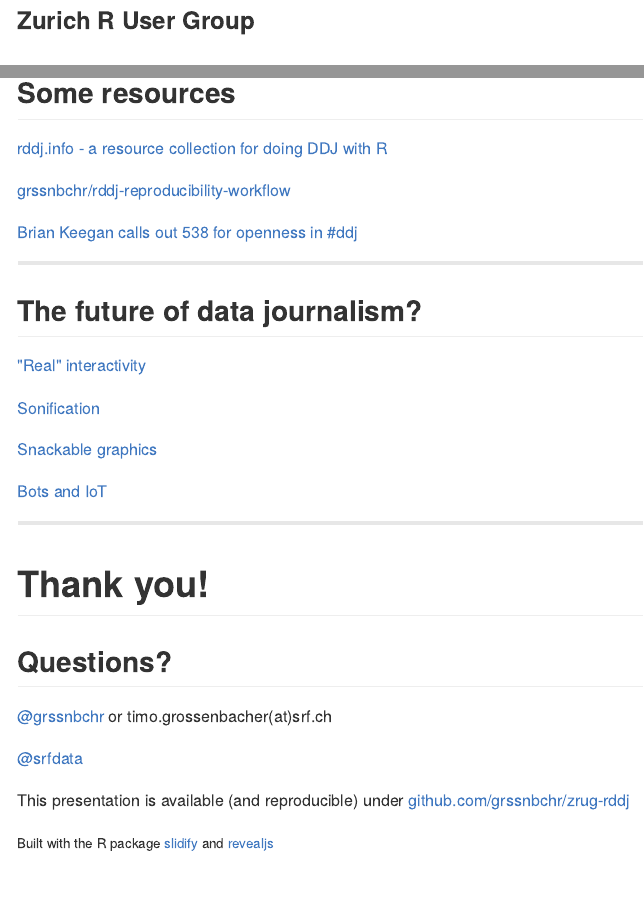
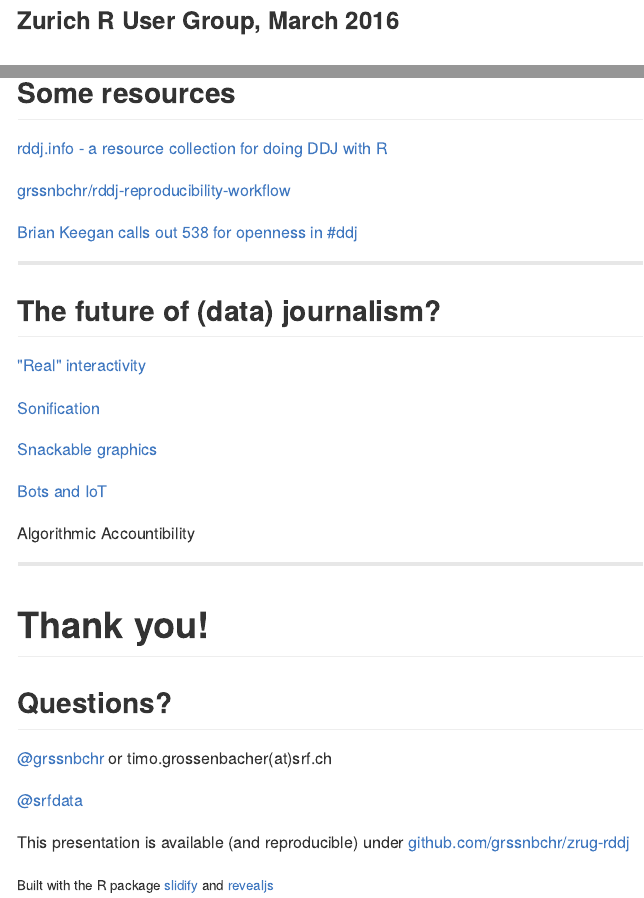
Before and after one commit to grssnbchr/zrug-rddj, an R Markdown document (index.Rmd): the page in a window 1100 px wide, from its top, and a second part further down, joined at a grey line. The pictures show the output file index.md that the author committed with the source, drawn offline in the style of GitHub.

Commit message:
publishing deck

```diff
--- a/index.Rmd
+++ b/index.Rmd
@@ -16,7 +16,7 @@ knit        : slidify::knit2slides
 ---
 
 
-### Zurich R User Group
+### Zurich R User Group, March 2016
 ## Data journalism with R
 
 ### Experiences at SRF Data
@@ -171,6 +171,8 @@ direct_matches %<>% mutate_(.dots =
 [Snackable graphics](http://im.ft-static.com/content/images/d823a614-9e82-11e5-b45d-4812f209f861.img)
 
 [Bots and IoT](https://docs.google.com/presentation/d/1X0jrBMHEonEbrj5YzZ0SrDAEgh6KrQzMcF6bj2p8kDY/edit?pref=2&pli=1#slide=id.g3325971d57b349bb_1)
+
+Algorithmic Accountibility
 
 ---
 
```
Also changed, not shown: index.html, index.md, index.Rmd (2 more changed lines).
